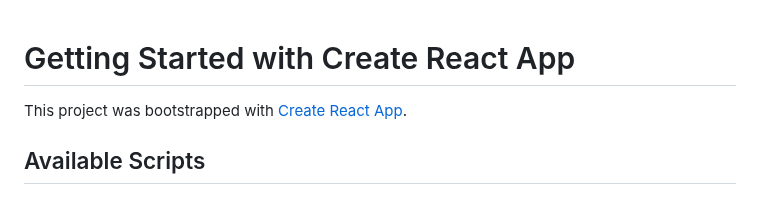
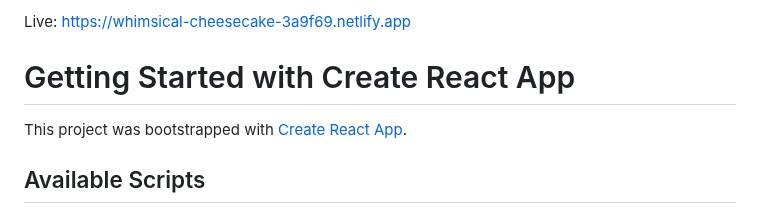
Before and after one commit to esapuolakka/jammming-v2, a Markdown page: README.md, the part around the change. Rendered like a GitHub page.

```diff
--- a/README.md
+++ b/README.md
@@ -1,3 +1,6 @@
+Live: https://whimsical-cheesecake-3a9f69.netlify.app
+
+
 # Getting Started with Create React App
 
 This project was bootstrapped with [Create React App](https://github.com/facebook/create-react-app).
```
